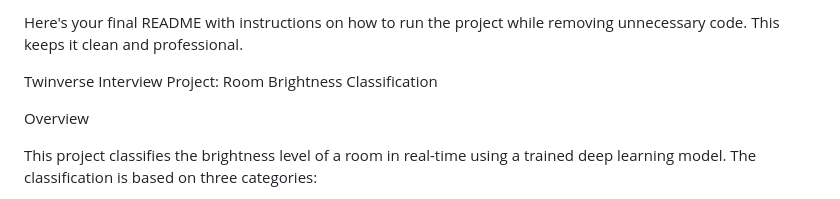
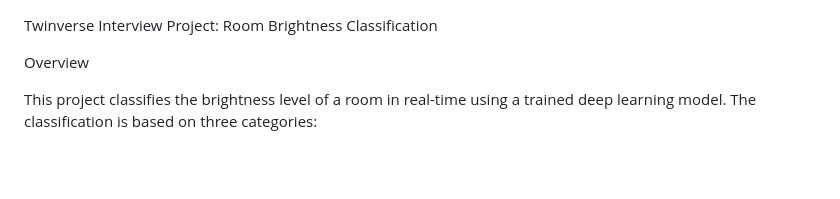
Before and after one commit to himasai-hub/Twinverse_round_1, a Markdown page: Read_me.md, the part around the change. Drawn GitHub-style; blank space fills up the shorter version.

```diff
--- a/Read_me.md
+++ b/Read_me.md
@@ -1,4 +1,4 @@
-Here's your final README with instructions on how to run the project while removing unnecessary code. This keeps it clean and professional.
+
 
 Twinverse Interview Project: Room Brightness Classification
 
```
